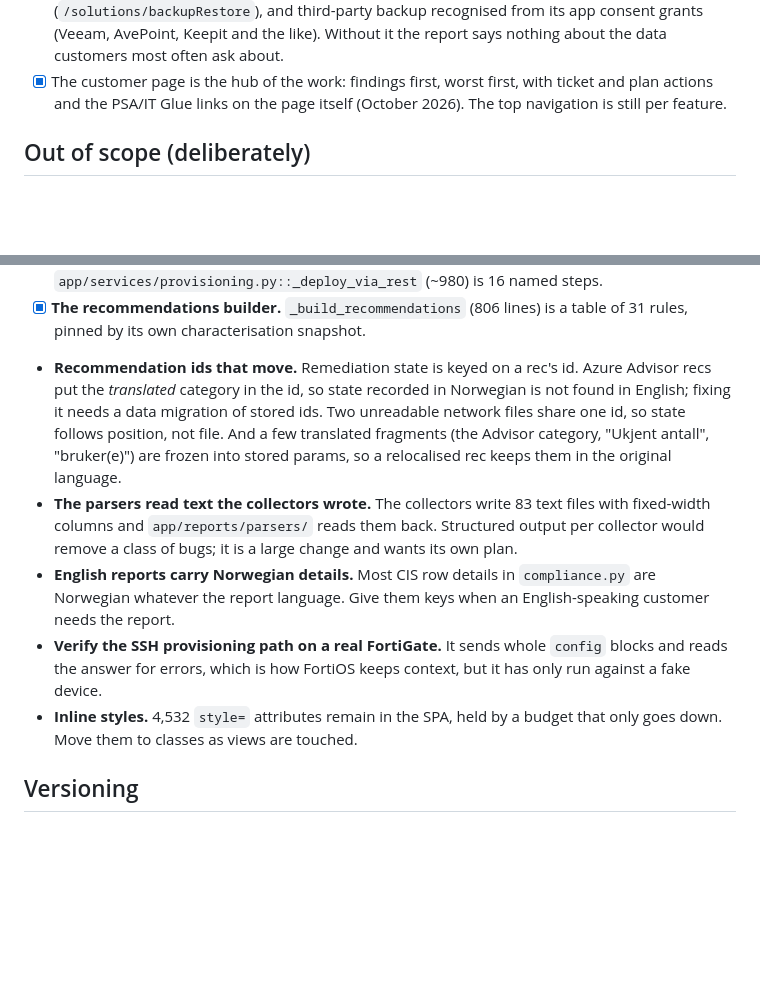
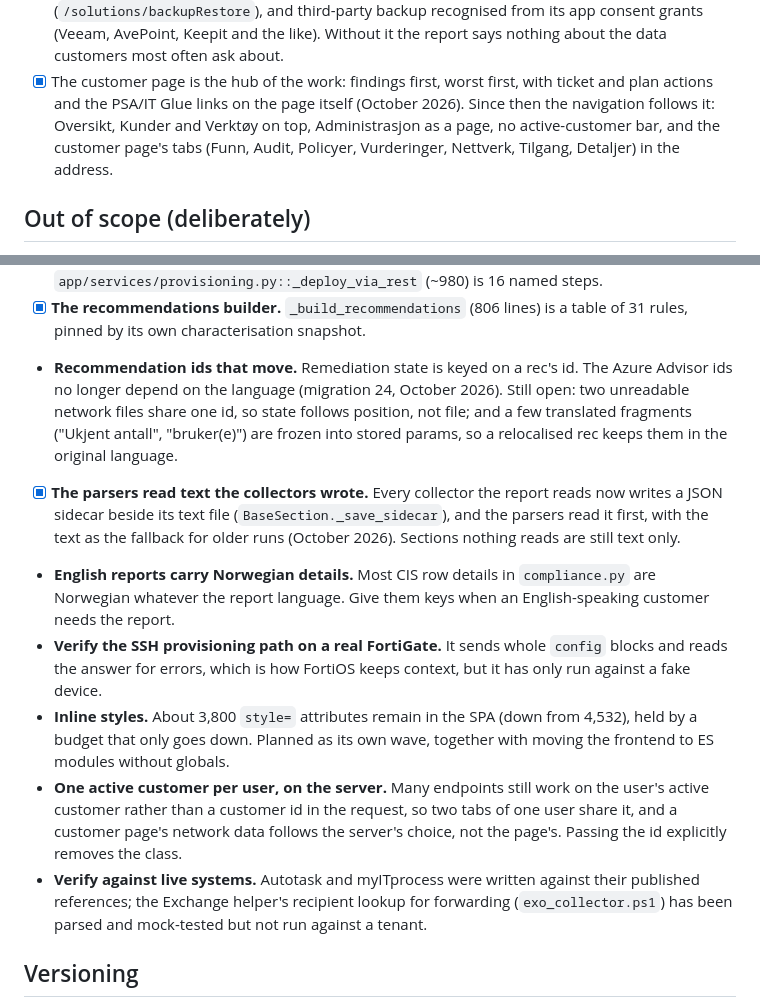
Before and after one commit to franzjeger/sybr-hub, a Markdown page: ROADMAP.md, 2 parts joined by grey strips. GitHub-like rendering; blank space fills up the shorter version.

Commit message:
docs(roadmap): record the navigation, sidecars and Advisor ids as done
The roadmap still said the top navigation was per feature, that the
parsers read only text and that Advisor ids moved with the language. It
now says what was merged in October and what is left: the shared active
customer on the server, live verification of the PSA writers and the
Exchange recipient lookup, and the inline-style and ES-module wave.

Co-Authored-By: Claude Opus 5.5 <noreply@anthropic.com>

```diff
--- a/ROADMAP.md
+++ b/ROADMAP.md
@@ -169,7 +169,10 @@ fit elsewhere:
       ask about.
 - [x] The customer page is the hub of the work: findings first, worst
       first, with ticket and plan actions and the PSA/IT Glue links on the
-      page itself (October 2026). The top navigation is still per feature.
+      page itself (October 2026). Since then the navigation follows it:
+      Oversikt, Kunder and Verktøy on top, Administrasjon as a page, no
+      active-customer bar, and the customer page's tabs (Funn, Audit,
+      Policyer, Vurderinger, Nettverk, Tilgang, Detaljer) in the address.
 
 ## Out of scope (deliberately)
 
@@ -212,24 +215,34 @@ its own review rather than being smuggled into an unrelated one.
 - [x] **The recommendations builder.** `_build_recommendations` (806 lines)
   is a table of 31 rules, pinned by its own characterisation snapshot.
 - **Recommendation ids that move.** Remediation state is keyed on a rec's id.
-  Azure Advisor recs put the *translated* category in the id, so state
-  recorded in Norwegian is not found in English; fixing it needs a data
-  migration of stored ids. Two unreadable network files share one id, so
-  state follows position, not file. And a few translated fragments (the
-  Advisor category, "Ukjent antall", "bruker(e)") are frozen into stored
-  params, so a relocalised rec keeps them in the original language.
-- **The parsers read text the collectors wrote.** The collectors write 83
-  text files with fixed-width columns and `app/reports/parsers/` reads them
-  back. Structured output per collector would remove a class of bugs; it is a
-  large change and wants its own plan.
+  The Azure Advisor ids no longer depend on the language (migration 24,
+  October 2026). Still open: two unreadable network files share one id, so
+  state follows position, not file; and a few translated fragments
+  ("Ukjent antall", "bruker(e)") are frozen into stored params, so a
+  relocalised rec keeps them in the original language.
+- [x] **The parsers read text the collectors wrote.** Every collector the
+  report reads now writes a JSON sidecar beside its text file
+  (`BaseSection._save_sidecar`), and the parsers read it first, with the text
+  as the fallback for older runs (October 2026). Sections nothing reads are
+  still text only.
 - **English reports carry Norwegian details.** Most CIS row details in
   `compliance.py` are Norwegian whatever the report language. Give them keys
   when an English-speaking customer needs the report.
 - **Verify the SSH provisioning path on a real FortiGate.** It sends whole
   `config` blocks and reads the answer for errors, which is how FortiOS keeps
   context, but it has only run against a fake device.
-- **Inline styles.** 4,532 `style=` attributes remain in the SPA, held by a
-  budget that only goes down. Move them to classes as views are touched.
+- **Inline styles.** About 3,800 `style=` attributes remain in the SPA (down
+  from 4,532), held by a budget that only goes down. Planned as its own wave,
+  together with moving the frontend to ES modules without globals.
+- **One active customer per user, on the server.** Many endpoints still work
+  on the user's active customer rather than a customer id in the request, so
+  two tabs of one user share it, and a customer page's network data follows
+  the server's choice, not the page's. Passing the id explicitly removes the
+  class.
+- **Verify against live systems.** Autotask and myITprocess were written
+  against their published references; the Exchange helper's recipient lookup
+  for forwarding (`exo_collector.ps1`) has been parsed and mock-tested but not
+  run against a tenant.
 
 ## Versioning
 
```
